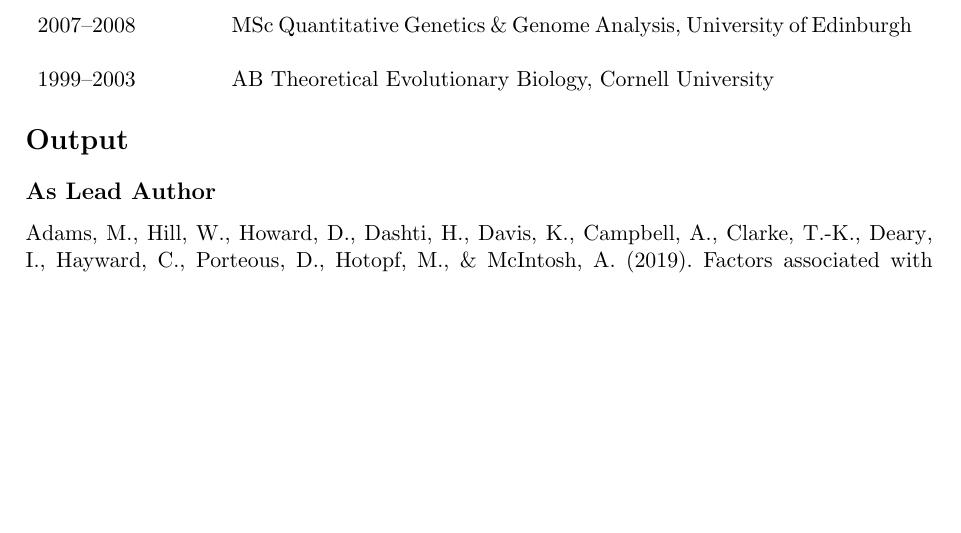
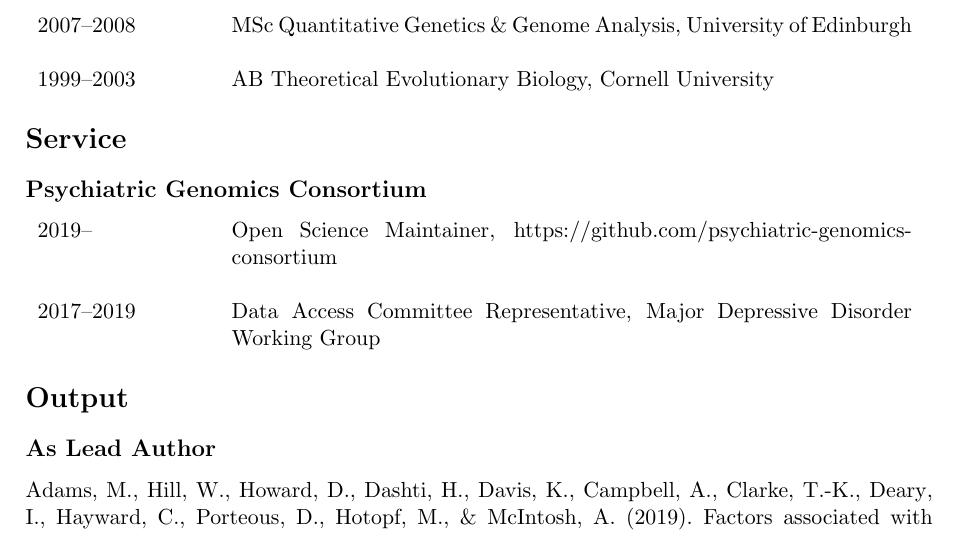
Before and after one commit to mja/adams-mj-cv, a LaTeX CV (adams-mj-cv.tex): part of page 1 of 11, cut so that both start at the same text, the shorter picture padded with empty space. Compiled offline with pdfLaTeX.

Commit message:
Academic service: PGC

```diff
--- a/adams-mj-cv.tex
+++ b/adams-mj-cv.tex
@@ -65,8 +65,20 @@
 
 \end{tabular}
 
+\section*{Service}
+
+\subsection*{Psychiatric Genomics Consortium}
+
+\begin{tabular}{p{3cm}p{12cm}}
+2019-- & Open Science Maintainer, https://github.com/psychiatric-genomics-consortium \\ \\
+
+2017--2019 & Data Access Committee Representative, Major Depressive Disorder Working Group
+
+\end{tabular}
+
 
 \section*{Output}
+
 \subsection*{As Lead Author}
 
 \nocite{*}
```
Also changed, not shown: adams-mj-cv.pdf.
